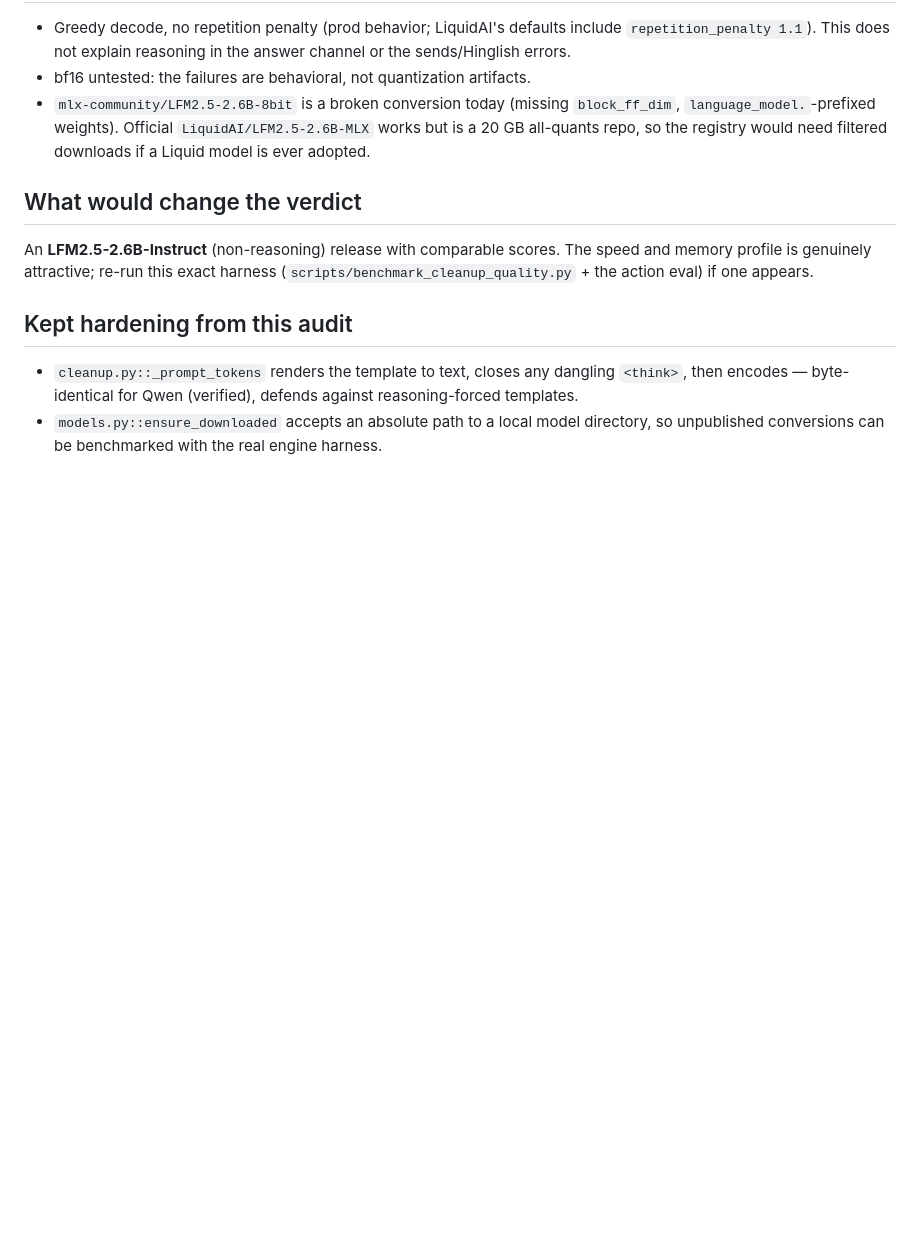
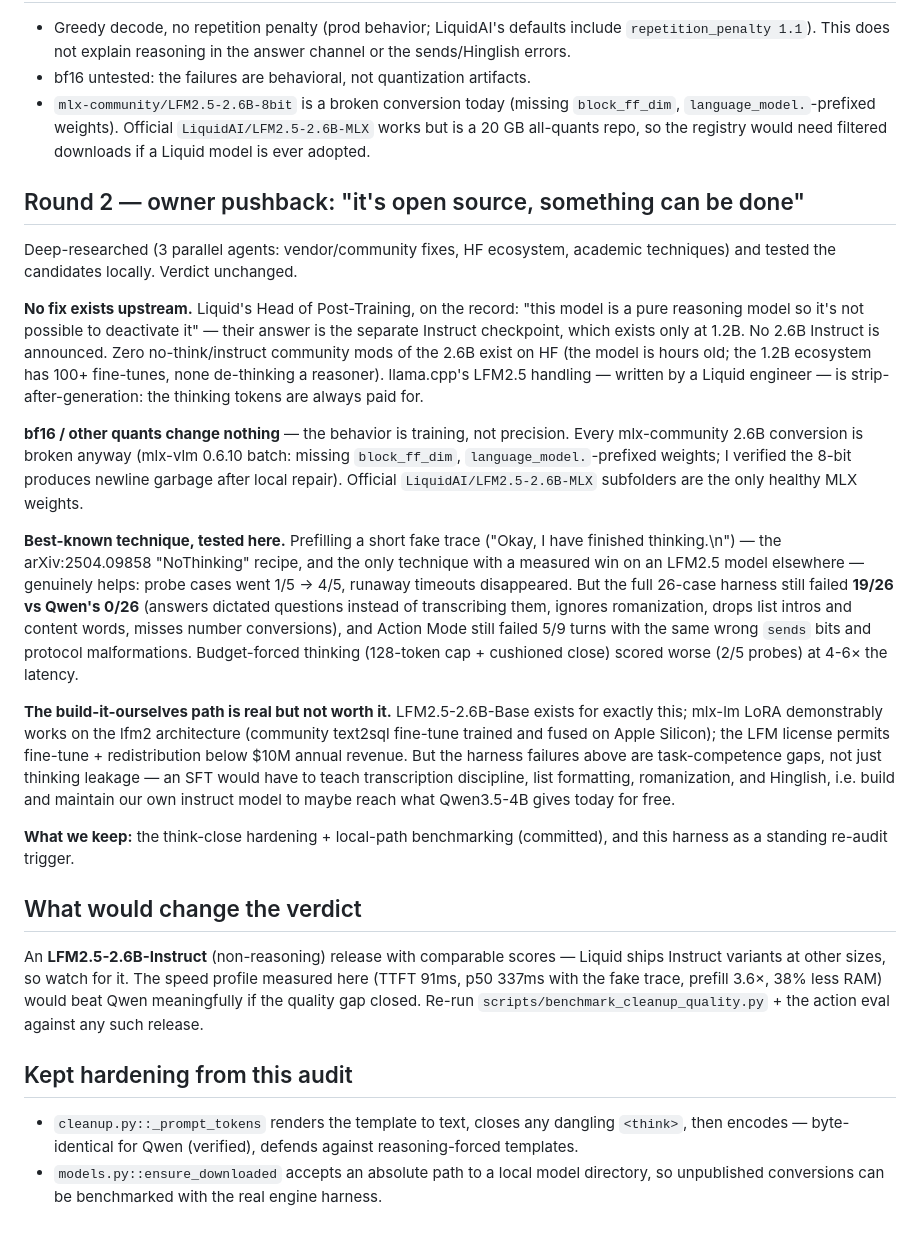
Before and after one commit to sushilk1991/velora, a Markdown page: docs/plans/2026-08-04-lfm25-2.6b-audit.md, the part around the change. Rendered like a GitHub page; blank space fills up the shorter version.

Commit message:
docs: LFM2.5-2.6B audit round 2 — no-think research and experiments
Owner pushback round: deep research (vendor/community fixes, HF variant
sweep, reasoning-suppression literature) plus local tests of the fake-
trace prefill and budget forcing. Verdict unchanged: vendor confirms no
off switch, no 2.6B Instruct exists, best-known technique still fails
19/26 cleanup cases and 5/9 action turns. Re-audit trigger: an official
LFM2.5-2.6B-Instruct release.

Co-Authored-By: Claude Fable 5 <noreply@anthropic.com>

```diff
--- a/docs/plans/2026-08-04-lfm25-2.6b-audit.md
+++ b/docs/plans/2026-08-04-lfm25-2.6b-audit.md
@@ -66,12 +66,60 @@ into "I'm hungry". The BFCL win does not transfer to our protocol.
   `LiquidAI/LFM2.5-2.6B-MLX` works but is a 20 GB all-quants repo, so the
   registry would need filtered downloads if a Liquid model is ever adopted.
 
+## Round 2 — owner pushback: "it's open source, something can be done"
+
+Deep-researched (3 parallel agents: vendor/community fixes, HF ecosystem,
+academic techniques) and tested the candidates locally. Verdict unchanged.
+
+**No fix exists upstream.** Liquid's Head of Post-Training, on the record:
+"this model is a pure reasoning model so it's not possible to deactivate
+it" — their answer is the separate Instruct checkpoint, which exists only
+at 1.2B. No 2.6B Instruct is announced. Zero no-think/instruct community
+mods of the 2.6B exist on HF (the model is hours old; the 1.2B ecosystem
+has 100+ fine-tunes, none de-thinking a reasoner). llama.cpp's LFM2.5
+handling — written by a Liquid engineer — is strip-after-generation: the
+thinking tokens are always paid for.
+
+**bf16 / other quants change nothing** — the behavior is training, not
+precision. Every mlx-community 2.6B conversion is broken anyway (mlx-vlm
+0.6.10 batch: missing `block_ff_dim`, `language_model.`-prefixed weights;
+I verified the 8-bit produces newline garbage after local repair).
+Official `LiquidAI/LFM2.5-2.6B-MLX` subfolders are the only healthy MLX
+weights.
+
+**Best-known technique, tested here.** Prefilling a short fake trace
+("Okay, I have finished thinking.\n</think>") — the arXiv:2504.09858
+"NoThinking" recipe, and the only technique with a measured win on an
+LFM2.5 model elsewhere — genuinely helps: probe cases went 1/5 → 4/5,
+runaway timeouts disappeared. But the full 26-case harness still failed
+**19/26 vs Qwen's 0/26** (answers dictated questions instead of
+transcribing them, ignores romanization, drops list intros and content
+words, misses number conversions), and Action Mode still failed 5/9
+turns with the same wrong `sends` bits and protocol malformations.
+Budget-forced thinking (128-token cap + cushioned close) scored worse
+(2/5 probes) at 4-6× the latency.
+
+**The build-it-ourselves path is real but not worth it.** LFM2.5-2.6B-Base
+exists for exactly this; mlx-lm LoRA demonstrably works on the lfm2
+architecture (community text2sql fine-tune trained and fused on Apple
+Silicon); the LFM license permits fine-tune + redistribution below $10M
+annual revenue. But the harness failures above are task-competence gaps,
+not just thinking leakage — an SFT would have to teach transcription
+discipline, list formatting, romanization, and Hinglish, i.e. build and
+maintain our own instruct model to maybe reach what Qwen3.5-4B gives
+today for free.
+
+**What we keep:** the think-close hardening + local-path benchmarking
+(committed), and this harness as a standing re-audit trigger.
+
 ## What would change the verdict
 
-An **LFM2.5-2.6B-Instruct** (non-reasoning) release with comparable scores.
-The speed and memory profile is genuinely attractive; re-run this exact
-harness (`scripts/benchmark_cleanup_quality.py` + the action eval) if one
-appears.
+An **LFM2.5-2.6B-Instruct** (non-reasoning) release with comparable scores
+— Liquid ships Instruct variants at other sizes, so watch for it. The
+speed profile measured here (TTFT 91ms, p50 337ms with the fake trace,
+prefill 3.6×, 38% less RAM) would beat Qwen meaningfully if the quality
+gap closed. Re-run `scripts/benchmark_cleanup_quality.py` + the action
+eval against any such release.
 
 ## Kept hardening from this audit
 
```
